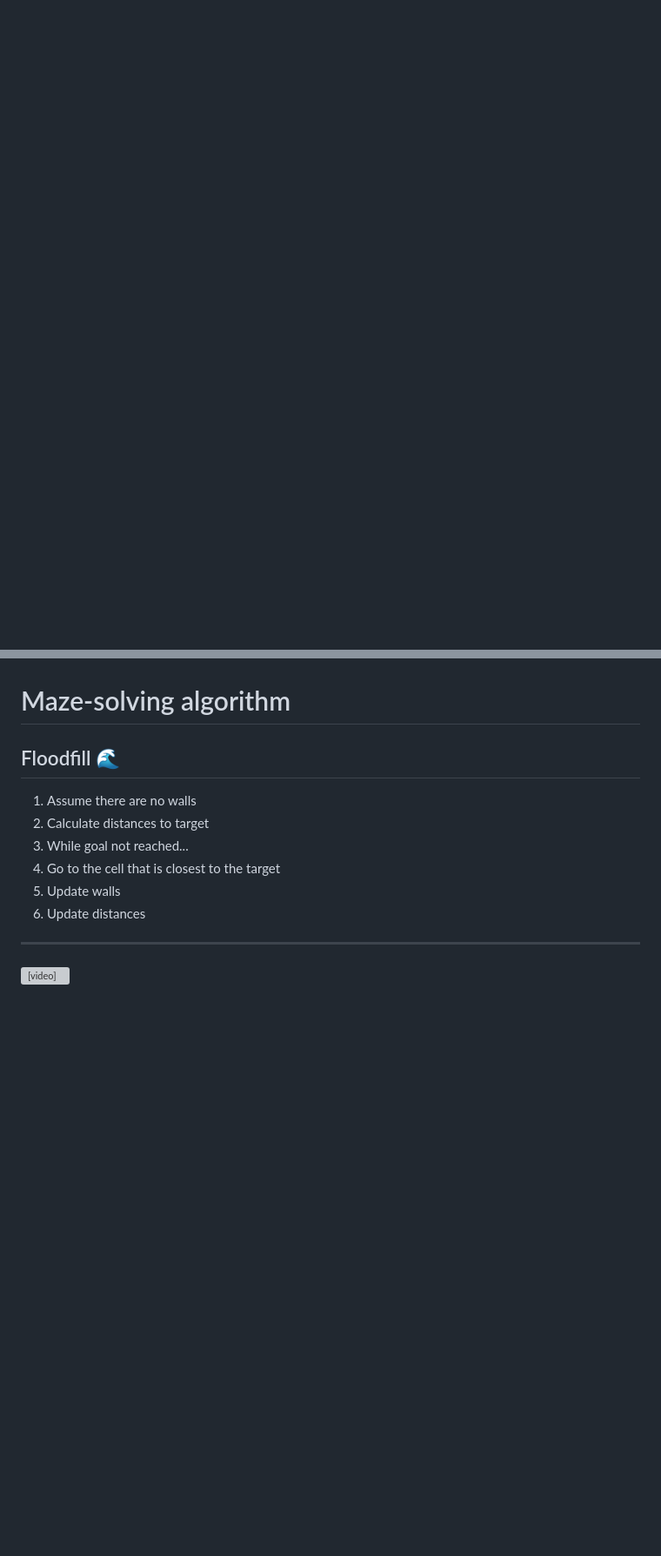
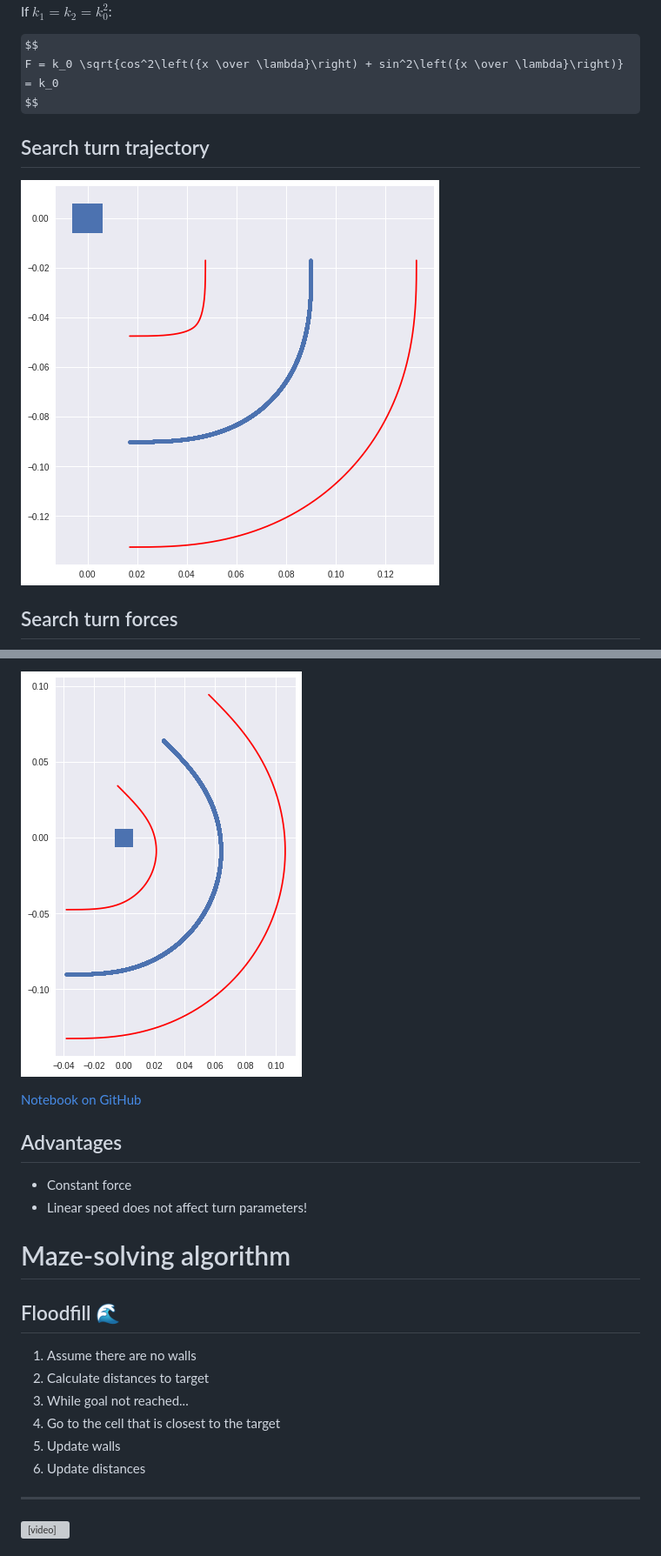
Before and after one commit to Bulebots/20191109-oshwdem-presentation, a Markdown page: presentation.md, 2 parts joined by grey strips. Shown at 87% size. Drawn GitHub-style; pictures changed too: figures/turn-135-trajectory.png (added), figures/turn-search-trajectory.png (added); some formulas as TeX source; blank space fills up the shorter version; grey boxes are pictures that could not be loaded.

Commit message:
Add speed profiles

```diff
--- a/presentation.md
+++ b/presentation.md
@@ -208,0 +276,14 @@ Discrete integration approximation
+If $k_1 = k_2 = k_0^2$:
+
+$$
+F = k_0 \sqrt{cos^2\left({x \over \lambda}\right) + sin^2\left({x \over \lambda}\right)} = k_0
+$$
+
+Search turn trajectory
+----------------------
+
+![](./figures/turn-search-trajectory.png)
+
+Search turn forces
+------------------
+
@@ -209,3 +305,13 @@ Discrete integration approximation
+![](./figures/turn-135-trajectory.png)
+
+[Notebook on GitHub](https://github.com/Bulebots/bulebule/blob/master/scripts/notebooks/sinusoidal_turns.ipynb)
+
+Advantages
+----------
+
+- Constant force
+- Linear speed does not affect turn parameters!
+
 
 Maze-solving algorithm
 ======================
```
Also changed, not shown: other parts of presentation.md (+83 -1 lines), figures/turn-90-forces.png (added), figures/turn-90-trajectory.png (added), figures/turn-search-forces.png (added).
